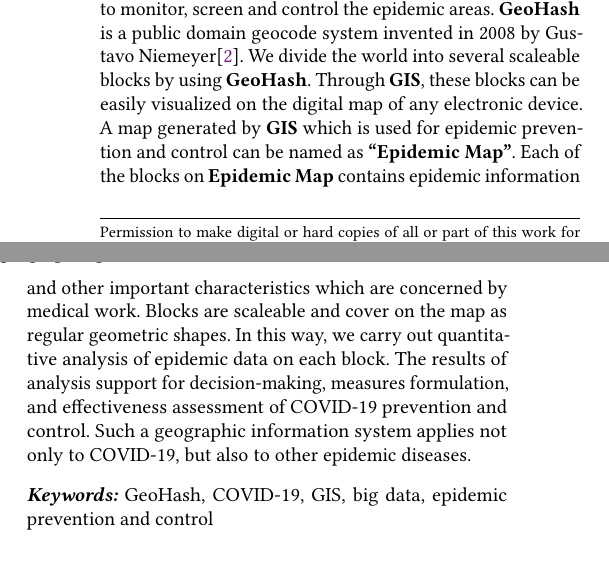
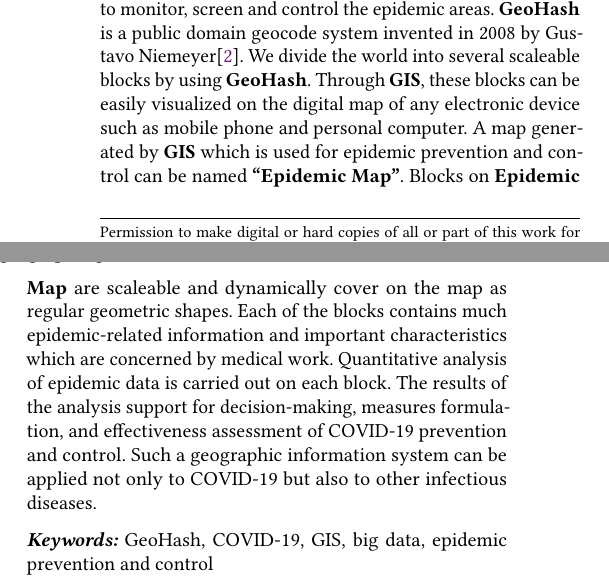
Before and after one commit to devilyouwei/epidemic-geohash, a LaTeX paper (geohash.tex): two parts of the columns of page 1 of 11, joined at a grey line, cut so that both start at the same text, the shorter picture padded with empty space. Compiled offline with pdfLaTeX.

Commit message:
frozen abstract and submit to conference in Italy

```diff
--- a/geohash.tex
+++ b/geohash.tex
@@ -47,13 +47,13 @@
 	We propose a kind of dynamic block division technology based on \textbf{GeoHash} used to monitor, screen and control the epidemic areas.
 	\textbf{GeoHash} is a public domain geocode system invented in 2008 by Gustavo Niemeyer\cite{niemeyer2008geohash}.
 	We divide the world into several scaleable blocks by using \textbf{GeoHash}.
-	Through \textbf{GIS}, these blocks can be easily visualized on the digital map of any electronic device.
-	A map generated by \textbf{GIS} which is used for epidemic prevention and control can be named as \textbf{``Epidemic Map''}.
-	Each of the blocks on \textbf{Epidemic Map} contains epidemic information and other important characteristics which are concerned by medical work.
-	Blocks are scaleable and cover on the map as regular geometric shapes.
-	In this way, we carry out quantitative analysis of epidemic data on each block.
-	The results of analysis support for decision-making, measures formulation, and effectiveness assessment of COVID-19 prevention and control.
-	Such a geographic information system applies not only to COVID-19, but also to other epidemic diseases.
+	Through \textbf{GIS}, these blocks can be easily visualized on the digital map of any electronic device such as mobile phone and personal computer.
+	A map generated by \textbf{GIS} which is used for epidemic prevention and control can be named \textbf{``Epidemic Map''}.
+	Blocks on \textbf{Epidemic Map }are scaleable and dynamically cover on the map as regular geometric shapes.
+	Each of the blocks contains much epidemic-related information and important characteristics which are concerned by medical work.
+	Quantitative analysis of epidemic data is carried out on each block.
+	The results of the analysis support for decision-making, measures formulation, and effectiveness assessment of COVID-19 prevention and control.
+	Such a geographic information system can be applied not only to COVID-19 but also to other infectious diseases.
 \end{abstract}
 \keywords{GeoHash, COVID-19, GIS, big data, epidemic prevention and control}
 
```
Also changed, not shown: geohash.pdf.
